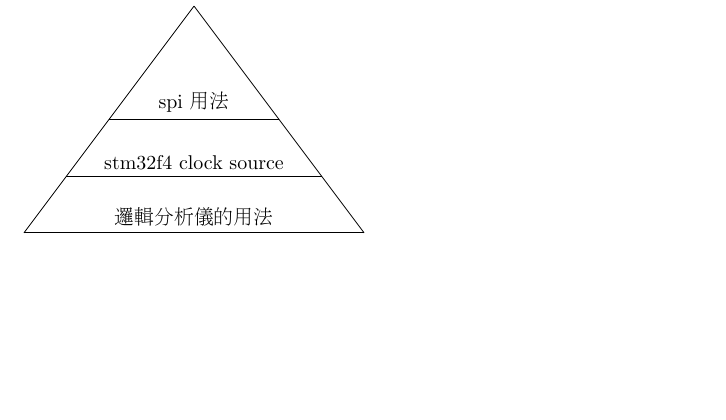
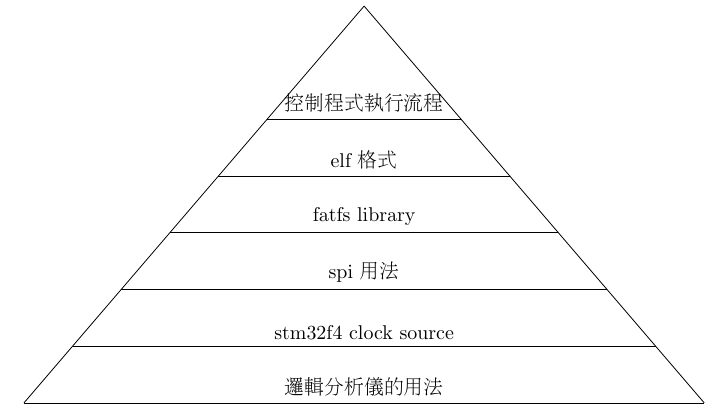
Before and after one commit to descent/latex_doc, a LaTeX document (tri/tri.tex): part of the page, cut at the place of the change, the shorter picture padded with empty space. Compiled offline with pdfLaTeX.

Commit message:
enlarge tri

```diff
--- a/tri/tri.tex
+++ b/tri/tri.tex
@@ -1,6 +1,6 @@
 % ref: http://tex.stackexchange.com/questions/110522/how-to-elegantly-create-a-pyramid-hierarchy-in-tikz/110524#110524
 \documentclass{article}
-\usepackage[paperwidth=7cm,paperheight=5cm,left=0.1cm,right=0.1cm,bottom=0.1cm,top=0.1cm,nohead,nofoot]{geometry}
+\usepackage[paperwidth=13cm,paperheight=9cm,left=0.1cm,right=0.1cm,bottom=0.1cm,top=0.1cm,nohead,nofoot]{geometry}
 \usepackage{tikz}
 \usetikzlibrary{intersections}
 
@@ -12,12 +12,12 @@
 \begin{CJK}{UTF8}{bsmi} %開始CJK環境, 設定編碼, 設定字體
 
 \begin{tikzpicture}
-\coordinate (A) at (-3,0) {};
-\coordinate (B) at ( 3,0) {};
-\coordinate (C) at (0,4) {};
+\coordinate (A) at (-6,0) {};
+\coordinate (B) at ( 6,0) {};
+\coordinate (C) at (0,7) {};
 \draw[name path=AC] (A) -- (C);
 \draw[name path=BC] (B) -- (C);
-\foreach \y/\A in {0/邏輯分析儀的用法, 1/stm32f4 clock source, 2/spi 用法} {
+\foreach \y/\A in {0/邏輯分析儀的用法, 1/stm32f4 clock source, 2/spi 用法, 3/fatfs library, 4/elf 格式, 5/控制程式執行流程} {
     \path[name path=horiz] (A|-0,\y) -- (B|-0,\y);
     \draw[name intersections={of=AC and horiz,by=P},
           name intersections={of=BC and horiz,by=Q}] (P) -- (Q)
```
